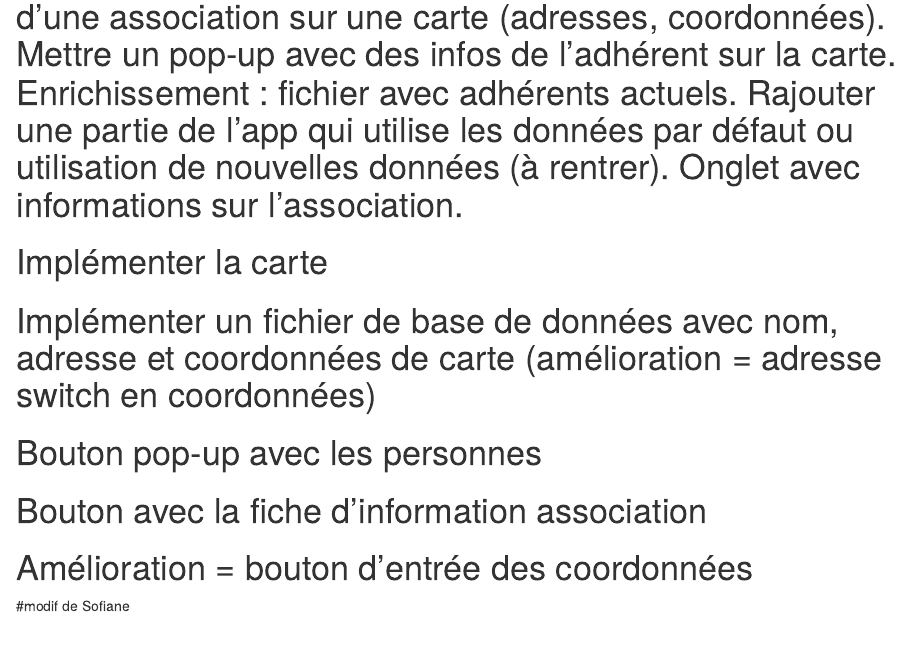
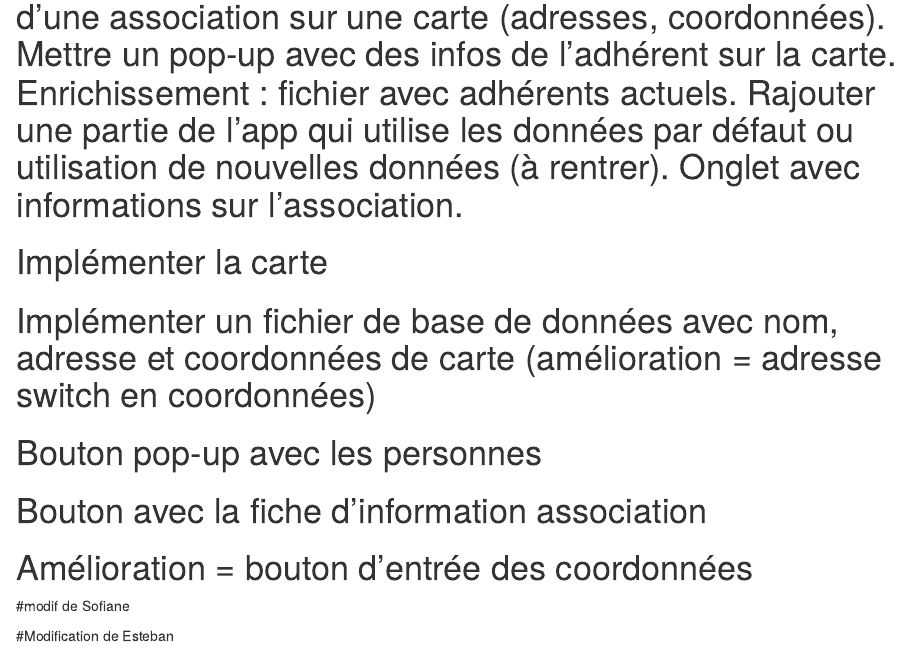
Before and after one commit to hadrien27124/OPEN_sujet1, an R Markdown document (Gestion_de_projet.rmd): the page in a window 1100 px wide, from 120 px down. Rendered offline with R 4.5, knitr and Pandoc, with nearby package versions.

Commit message:
mofif esteban

```diff
--- a/Gestion_de_projet.rmd
+++ b/Gestion_de_projet.rmd
@@ -9,3 +9,5 @@
 # Amélioration = bouton d'entrée des coordonnées
 
 #modif de Sofiane
+
+#Modification de Esteban
```
